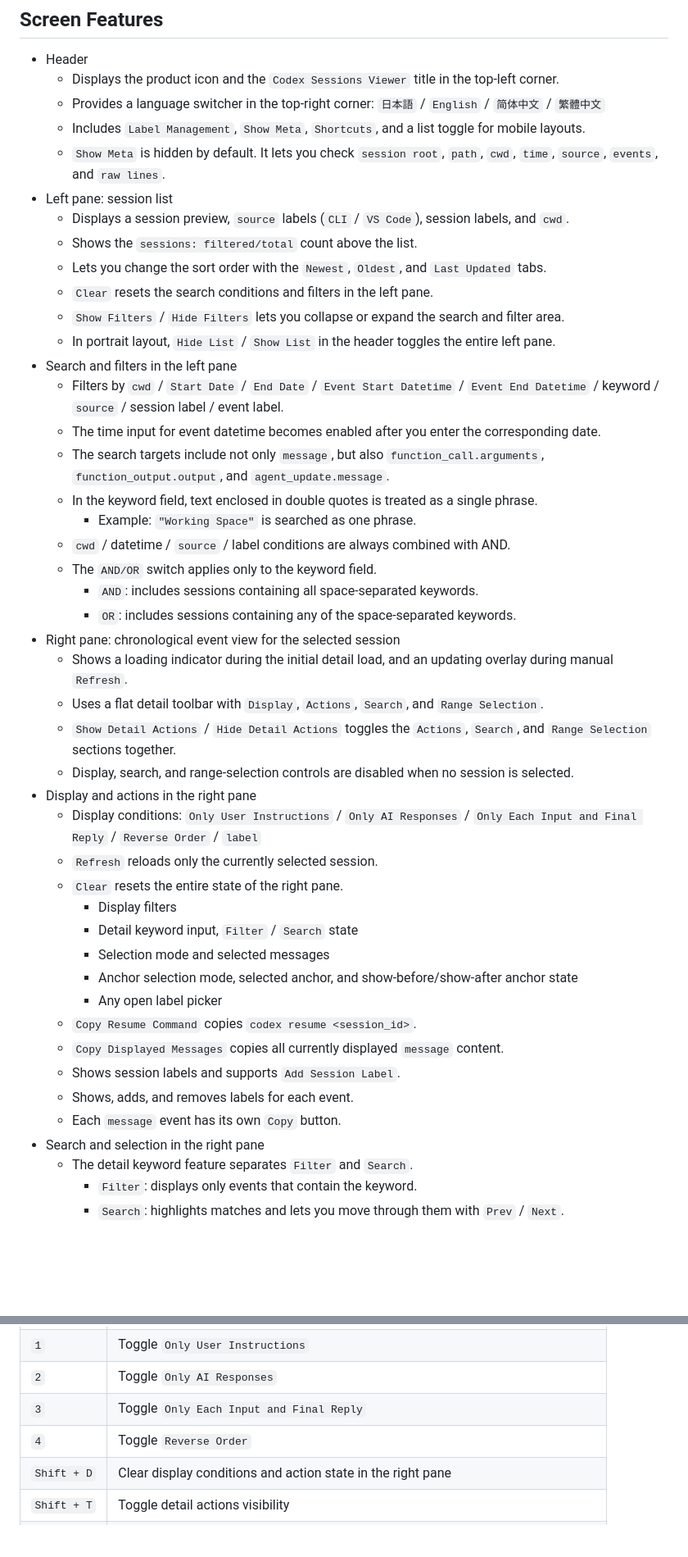
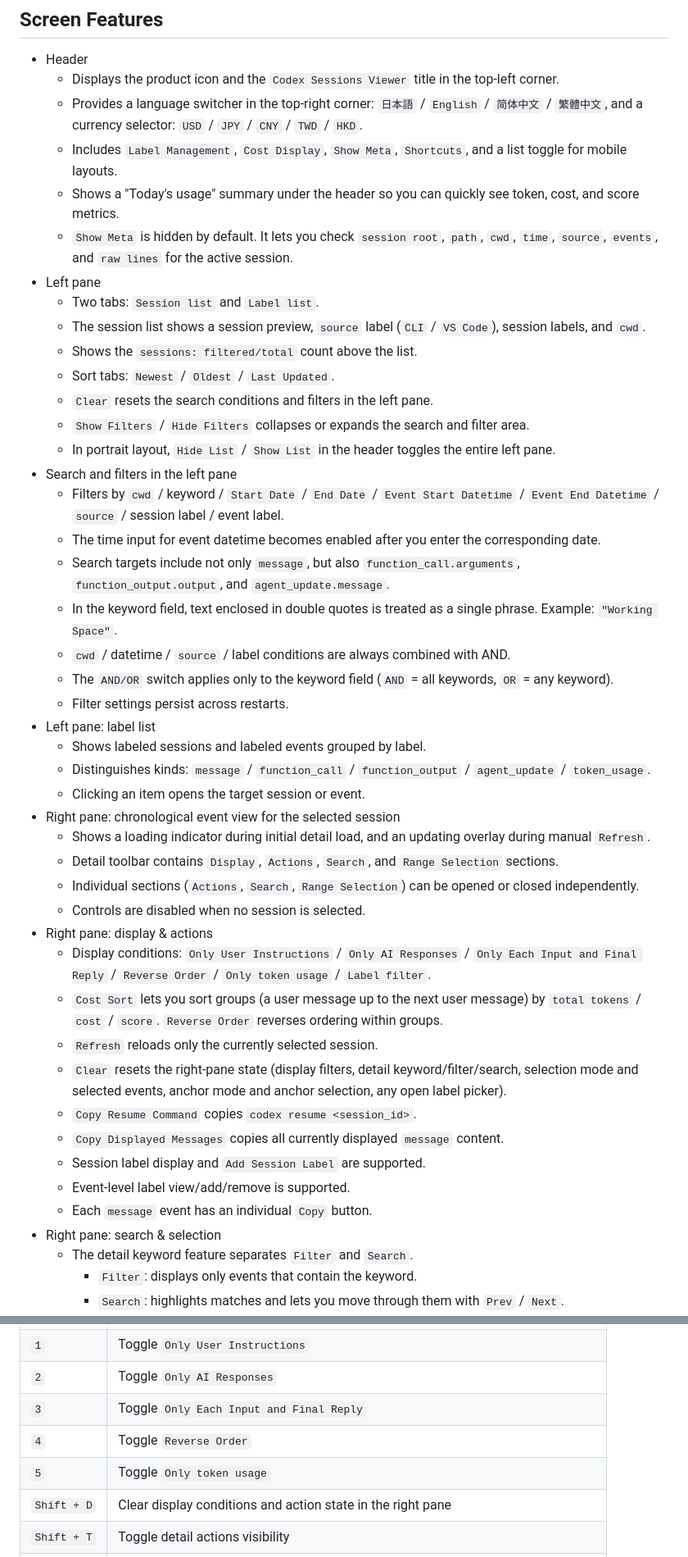
Before and after one commit to ochtum/CodexSessionsViewer, a Markdown page: README_en.md, 2 parts joined by grey strips. Shown at 82% size. Drawn GitHub-style; blank space fills up the shorter version.

```diff
--- a/README_en.md
+++ b/README_en.md
@@ -56,46 +56,46 @@ If you want to build from `src`, run the PowerShell script as shown below.
 
 - Header
   - Displays the product icon and the `Codex Sessions Viewer` title in the top-left corner.
-  - Provides a language switcher in the top-right corner: `日本語` / `English` / `简体中文` / `繁體中文`
-  - Includes `Label Management`, `Show Meta`, `Shortcuts`, and a list toggle for mobile layouts.
-  - `Show Meta` is hidden by default. It lets you check `session root`, `path`, `cwd`, `time`, `source`, `events`, and `raw lines`.
-- Left pane: session list
-  - Displays a session preview, `source` labels (`CLI` / `VS Code`), session labels, and `cwd`.
+  - Provides a language switcher in the top-right corner: `日本語` / `English` / `简体中文` / `繁體中文`, and a currency selector: `USD` / `JPY` / `CNY` / `TWD` / `HKD`.
+  - Includes `Label Management`, `Cost Display`, `Show Meta`, `Shortcuts`, and a list toggle for mobile layouts.
+  - Shows a "Today's usage" summary under the header so you can quickly see token, cost, and score metrics.
+  - `Show Meta` is hidden by default. It lets you check `session root`, `path`, `cwd`, `time`, `source`, `events`, and `raw lines` for the active session.
+- Left pane
+  - Two tabs: `Session list` and `Label list`.
+  - The session list shows a session preview, `source` label (`CLI` / `VS Code`), session labels, and `cwd`.
   - Shows the `sessions: filtered/total` count above the list.
-  - Lets you change the sort order with the `Newest`, `Oldest`, and `Last Updated` tabs.
+  - Sort tabs: `Newest` / `Oldest` / `Last Updated`.
   - `Clear` resets the search conditions and filters in the left pane.
-  - `Show Filters` / `Hide Filters` lets you collapse or expand the search and filter area.
+  - `Show Filters` / `Hide Filters` collapses or expands the search and filter area.
   - In portrait layout, `Hide List` / `Show List` in the header toggles the entire left pane.
 - Search and filters in the left pane
-  - Filters by `cwd` / `Start Date` / `End Date` / `Event Start Datetime` / `Event End Datetime` / keyword / `source` / session label / event label.
+  - Filters by `cwd` / keyword / `Start Date` / `End Date` / `Event Start Datetime` / `Event End Datetime` / `source` / session label / event label.
   - The time input for event datetime becomes enabled after you enter the corresponding date.
-  - The search targets include not only `message`, but also `function_call.arguments`, `function_output.output`, and `agent_update.message`.
-  - In the keyword field, text enclosed in double quotes is treated as a single phrase.
-    - Example: `"Working Space"` is searched as one phrase.
+  - Search targets include not only `message`, but also `function_call.arguments`, `function_output.output`, and `agent_update.message`.
+  - In the keyword field, text enclosed in double quotes is treated as a single phrase. Example: `"Working Space"`.
   - `cwd` / datetime / `source` / label conditions are always combined with AND.
-  - The `AND/OR` switch applies only to the keyword field.
-    - `AND`: includes sessions containing all space-separated keywords.
-    - `OR`: includes sessions containing any of the space-separated keywords.
+  - The `AND/OR` switch applies only to the keyword field (`AND` = all keywords, `OR` = any keyword).
+  - Filter settings persist across restarts.
+- Left pane: label list
+  - Shows labeled sessions and labeled events grouped by label.
+  - Distinguishes kinds: `message` / `function_call` / `function_output` / `agent_update` / `token_usage`.
+  - Clicking an item opens the target session or event.
 - Right pane: chronological event view for the selected session
-  - Shows a loading indicator during the initial detail load, and an updating overlay during manual `Refresh`.
-  - Uses a flat detail toolbar with `Display`, `Actions`, `Search`, and `Range Selection`.
-  - `Show Detail Actions` / `Hide Detail Actions` toggles the `Actions`, `Search`, and `Range Selection` sections together.
-  - Display, search, and range-selection controls are disabled when no session is selected.
-- Display and actions in the right pane
-  - Display conditions: `Only User Instructions` / `Only AI Responses` / `Only Each Input and Final Reply` / `Reverse Order` / `label`
+  - Shows a loading indicator during initial detail load, and an updating overlay during manual `Refresh`.
+  - Detail toolbar contains `Display`, `Actions`, `Search`, and `Range Selection` sections.
+  - Individual sections (`Actions`, `Search`, `Range Selection`) can be opened or closed independently.
+  - Controls are disabled when no session is selected.
+- Right pane: display & actions
+  - Display conditions: `Only User Instructions` / `Only AI Responses` / `Only Each Input and Final Reply` / `Reverse Order` / `Only token usage` / `Label filter`.
+  - `Cost Sort` lets you sort groups (a user message up to the next user message) by `total tokens` / `cost` / `score`. `Reverse Order` reverses ordering within groups.
   - `Refresh` reloads only the currently selected session.
-  - `Clear` resets the entire state of the right pane.
-    - Display filters
-    - Detail keyword input, `Filter` / `Search` state
-    - Selection mode and selected messages
-    - Anchor selection mode, selected anchor, and show-before/show-after anchor state
-    - Any open label picker
+  - `Clear` resets the right-pane state (display filters, detail keyword/filter/search, selection mode and selected events, anchor mode and anchor selection, any open label picker).
   - `Copy Resume Command` copies `codex resume <session_id>`.
   - `Copy Displayed Messages` copies all currently displayed `message` content.
-  - Shows session labels and supports `Add Session Label`.
-  - Shows, adds, and removes labels for each event.
-  - Each `message` event has its own `Copy` button.
-- Search and selection in the right pane
+  - Session label display and `Add Session Label` are supported.
+  - Event-level label view/add/remove is supported.
+  - Each `message` event has an individual `Copy` button.
+- Right pane: search & selection
   - The detail keyword feature separates `Filter` and `Search`.
     - `Filter`: displays only events that contain the keyword.
     - `Search`: highlights matches and lets you move through them with `Prev` / `Next`.
@@ -142,6 +144,7 @@ Tooltips for major buttons and toggles also show the corresponding keyboard shor
 | `2` | Toggle `Only AI Responses` |
 | `3` | Toggle `Only Each Input and Final Reply` |
 | `4` | Toggle `Reverse Order` |
+| `5` | Toggle `Only token usage` |
 | `Shift + D` | Clear display conditions and action state in the right pane |
 | `Shift + T` | Toggle detail actions visibility |
 | `Shift + R` | Copy the session resume command |
```
Also changed, not shown: other parts of README_en.md (+19 -17 lines), README.md (+29 -14 lines).
